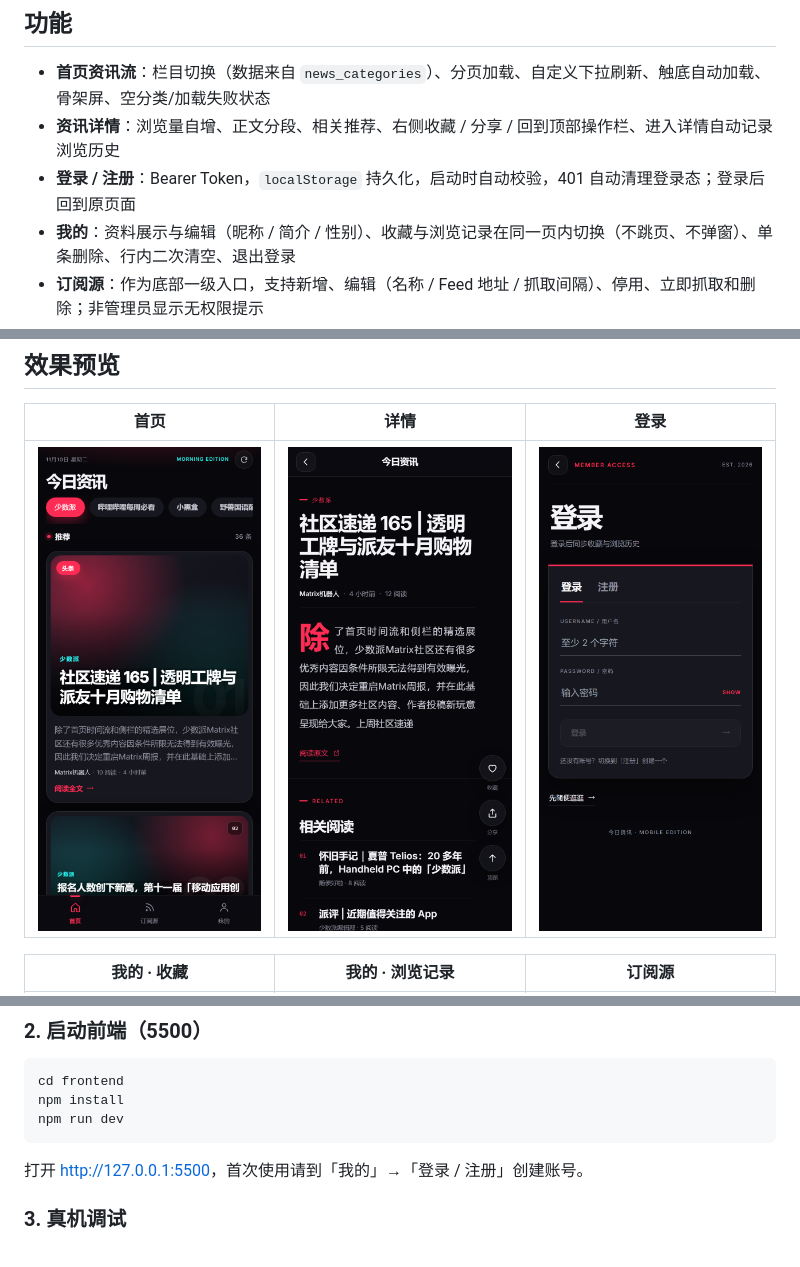
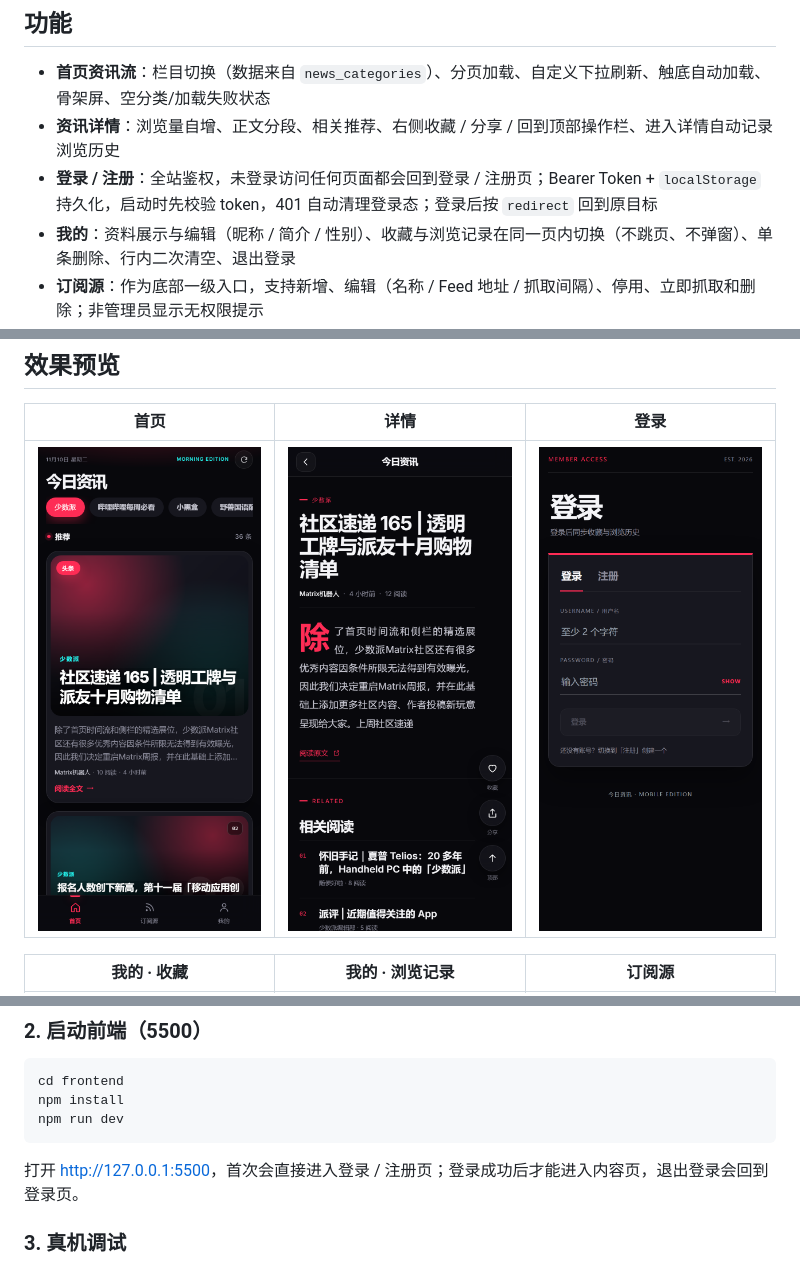
Before and after one commit to yybyiguo/Fast_API, a Markdown page: frontend/README.md, 3 parts joined by grey strips. GitHub-like rendering; pictures changed too: frontend/screenshots/login.png.

Commit message:
feat(frontend): require login before entering app

````diff
--- a/frontend/README.md
+++ b/frontend/README.md
@@ -6,7 +6,7 @@
 
 - **首页资讯流**：栏目切换（数据来自 `news_categories`）、分页加载、自定义下拉刷新、触底自动加载、骨架屏、空分类/加载失败状态
 - **资讯详情**：浏览量自增、正文分段、相关推荐、右侧收藏 / 分享 / 回到顶部操作栏、进入详情自动记录浏览历史
-- **登录 / 注册**：Bearer Token，`localStorage` 持久化，启动时自动校验，401 自动清理登录态；登录后回到原页面
+- **登录 / 注册**：全站鉴权，未登录访问任何页面都会回到登录 / 注册页；Bearer Token + `localStorage` 持久化，启动时先校验 token，401 自动清理登录态；登录后按 `redirect` 回到原目标
 - **我的**：资料展示与编辑（昵称 / 简介 / 性别）、收藏与浏览记录在同一页内切换（不跳页、不弹窗）、单条删除、行内二次清空、退出登录
 - **订阅源**：作为底部一级入口，支持新增、编辑（名称 / Feed 地址 / 抓取间隔）、停用、立即抓取和删除；非管理员显示无权限提示
 - **移动端适配**：安全区、`100dvh`、底部 TabBar（首页 / 订阅源 / 我的）、下拉刷新、点击反馈、输入框防 iOS 缩放、`IntersectionObserver` 触底加载
@@ -62,7 +62,7 @@ npm install
 npm run dev
 ```
 
-打开 <http://127.0.0.1:5500>，首次使用请到「我的」→「登录 / 注册」创建账号。
+打开 <http://127.0.0.1:5500>，首次会直接进入登录 / 注册页；登录成功后才能进入内容页，退出登录会回到登录页。
 
 ### 3. 真机调试
 
````
Also changed, not shown: 2 other files.
